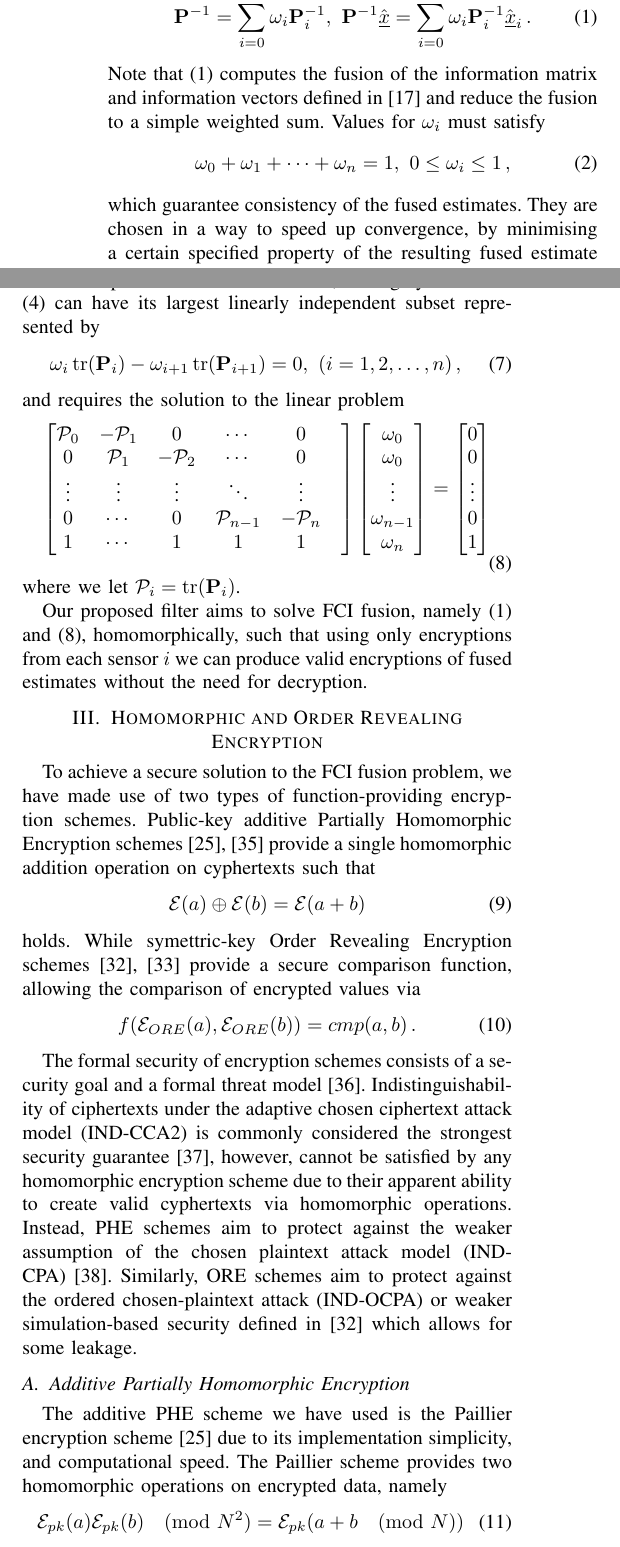
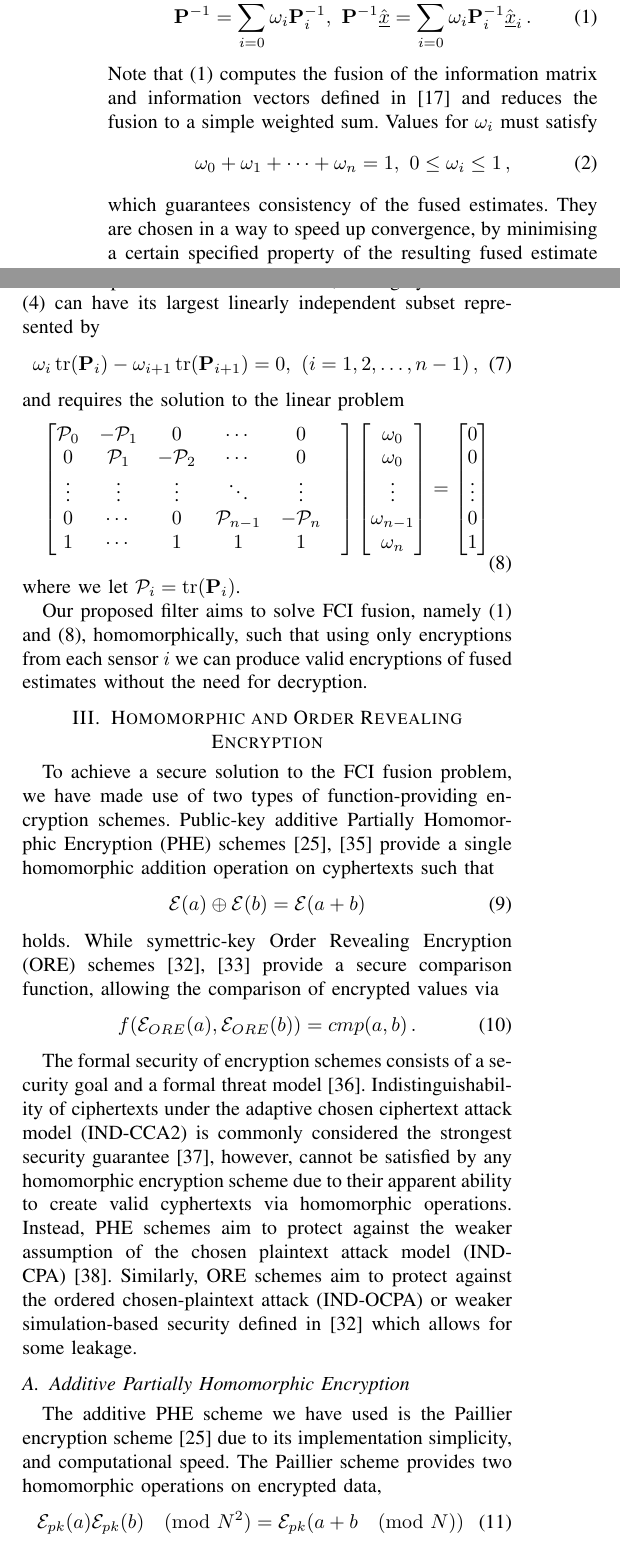
Before and after one commit to omubtcezq/SecureFastCovarianceIntersection, a LaTeX paper (main.tex): two parts of the columns of page 2 of 6, joined at a grey line, cut so that both start at the same text. The pictures show the PDF file main.pdf that the author committed with the source.

Commit message:
Series of typos fixed - some were in equations!

```diff
--- a/main.tex
+++ b/main.tex
@@ -118,14 +118,14 @@ Covariance Intersection (CI), introduced in \cite{julierNondivergentEstimationAl
 \begin{equation}
    \mP^{-1}=\sum_{i=0}^{n}\omega_i \mP_i^{-1},\ \mP^{-1} \mean{\vec{x}} =\sum_{i=0}^{n}\omega_i \mP_i^{-1} \mean{\vec{x}}_i\,. \label{eqn:ci_cov_estimate}
 \end{equation}
-Note that \eqref{eqn:ci_cov_estimate} computes the fusion of the information matrix and information vectors defined in \cite{niehsenInformationFusionBased2002} and reduce the fusion to a simple weighted sum.
+Note that \eqref{eqn:ci_cov_estimate} computes the fusion of the information matrix and information vectors defined in \cite{niehsenInformationFusionBased2002} and reduces the fusion to a simple weighted sum.
 Values for $\omega_i$ must satisfy
 \begin{equation}
    \omega_0 + \omega_1 + \cdots + \omega_n = 1,\ 0 \leq \omega_i \leq 1\,, \label{eqn:ci_omega_sum_bound}
 \end{equation}
-which guarantee consistency of the fused estimates. They are chosen in a way to speed up convergence, by minimising a certain specified property of the resulting fused estimate covariance. One such property which may be minimised to guarantee faster convergence is the fused estimate covariance trace, requiring the solution to
+which guarantees consistency of the fused estimates. They are chosen in a way to speed up convergence, by minimising a certain specified property of the resulting fused estimate covariance. One such property which may be minimised to guarantee faster convergence is the fused estimate covariance trace, requiring the solution to
 \begin{equation}
-   \argmin_{\omega_0,\dots,\omega_n} \{\tr(\mP)\} = \argmin_{\omega_0,\dots,\omega_n} \{\tr((\sum_{i=0}^{n}\omega_i \mP_i)^{-1})\}\,. \label{eqn:ci_trace_min}
+   \argmin_{\omega_0,\dots,\omega_n} \{\tr(\mP)\} = \argmin_{\omega_0,\dots,\omega_n} \{\tr((\sum_{i=0}^{n}\omega_i \mP_i^{-1})^{-1})\}\,. \label{eqn:ci_trace_min}
 \end{equation}
 However, minimising this non-linear cost function can be very costly computationally and has led to the development of the non-iterative approximation technique in \cite{niehsenInformationFusionBased2002}.
 
@@ -145,7 +145,7 @@ with analytical solutions given by
 \end{equation}
 When computed for the $n$ sensor case, the highly redundant \eqref{eqn:fci_eq_big} can have its largest linearly independent subset represented by
 \begin{equation}
-   \omega_i \tr(\mP_i) - \omega_{i+1} \tr(\mP_{i+1}) = 0,\ (i=1,2,\dots,n)\,, \label{eqn:fci_eq}
+   \omega_i \tr(\mP_i) - \omega_{i+1} \tr(\mP_{i+1}) = 0,\ (i=1,2,\dots,n-1)\,, \label{eqn:fci_eq}
 \end{equation}
 and requires the solution to the linear problem
 \begin{equation}
@@ -188,11 +188,11 @@ Our proposed filter aims to solve FCI fusion, namely \eqref{eqn:ci_cov_estimate}
 
 
 \section{Homomorphic and Order Revealing Encryption} \label{sec:encryption}
-To achieve a secure solution to the FCI fusion problem, we have made use of two types of function-providing encryption schemes. Public-key additive Partially Homomorphic Encryption schemes \cite{paillierPublicKeyCryptosystemsBased1999,goldwasserProbabilisticEncryption1984} provide a single homomorphic addition operation on cyphertexts such that
+To achieve a secure solution to the FCI fusion problem, we have made use of two types of function-providing encryption schemes. Public-key additive Partially Homomorphic Encryption (PHE) schemes \cite{paillierPublicKeyCryptosystemsBased1999,goldwasserProbabilisticEncryption1984} provide a single homomorphic addition operation on cyphertexts such that
 \begin{equation}
    \mathcal{E}(a) \oplus \mathcal{E}(b) = \mathcal{E}(a+b) \label{eqn:phe_eq}
 \end{equation}
-holds. While symettric-key Order Revealing Encryption schemes \cite{chenettePracticalOrderRevealingEncryption2016,lewiOrderRevealingEncryptionNew2016} provide a secure comparison function, allowing the comparison of encrypted values via
+holds. While symettric-key Order Revealing Encryption (ORE) schemes \cite{chenettePracticalOrderRevealingEncryption2016,lewiOrderRevealingEncryptionNew2016} provide a secure comparison function, allowing the comparison of encrypted values via
 \begin{equation}
    f(\mathcal{E}_{ORE}(a), \mathcal{E}_{ORE}(b)) = cmp(a, b)\,. \label{eqn:ore_eq}
 \end{equation}
@@ -200,7 +200,7 @@ holds. While symettric-key Order Revealing Encryption schemes \cite{chenettePrac
 The formal security of encryption schemes consists of a security goal and a formal threat model \cite{katzIntroductionModernCryptography2008}. Indistinguishability of ciphertexts under the adaptive chosen ciphertext attack model (IND-CCA2) is commonly considered the strongest security guarantee \cite{bellareRelationsNotionsSecurity1998}, however, cannot be satisfied by any homomorphic encryption scheme due to their apparent ability to create valid cyphertexts via homomorphic operations. Instead, PHE schemes aim to protect against the weaker assumption of the chosen plaintext attack model (IND-CPA) \cite{chaseSecurityHomomorphicEncryption2017}. Similarly, ORE schemes aim to protect against the ordered chosen-plaintext attack (IND-OCPA) or weaker simulation-based security defined in \cite{chenettePracticalOrderRevealingEncryption2016} which allows for some leakage.
 
 \subsection{Additive Partially Homomorphic Encryption} \label{subsec:paillier}
-The additive PHE scheme we have used is the Paillier encryption scheme \cite{paillierPublicKeyCryptosystemsBased1999} due to its implementation simplicity, and computational speed. The Paillier scheme provides two homomorphic operations on encrypted data, namely
+The additive PHE scheme we have used is the Paillier encryption scheme \cite{paillierPublicKeyCryptosystemsBased1999} due to its implementation simplicity, and computational speed. The Paillier scheme provides two homomorphic operations on encrypted data,
 \begin{equation}
    \mathcal{E}_{pk}(a)\mathcal{E}_{pk}(b) \pmod{N^{2}} = \mathcal{E}_{pk}(a + b \pmod{N}) \label{eqn:paillier_add}
 \end{equation}
```
Also changed, not shown: main.pdf, main.tex (22 more changed lines).
